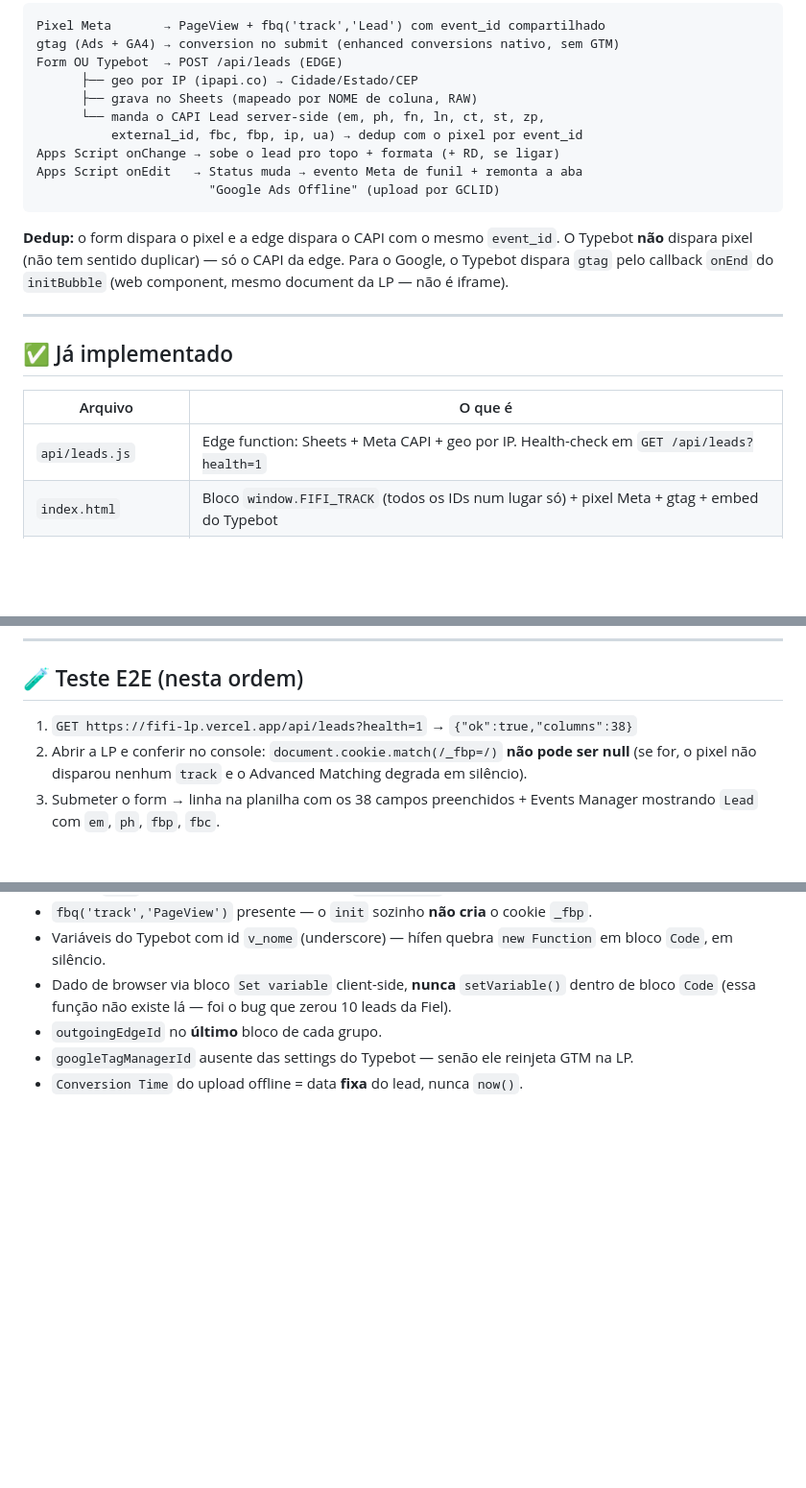
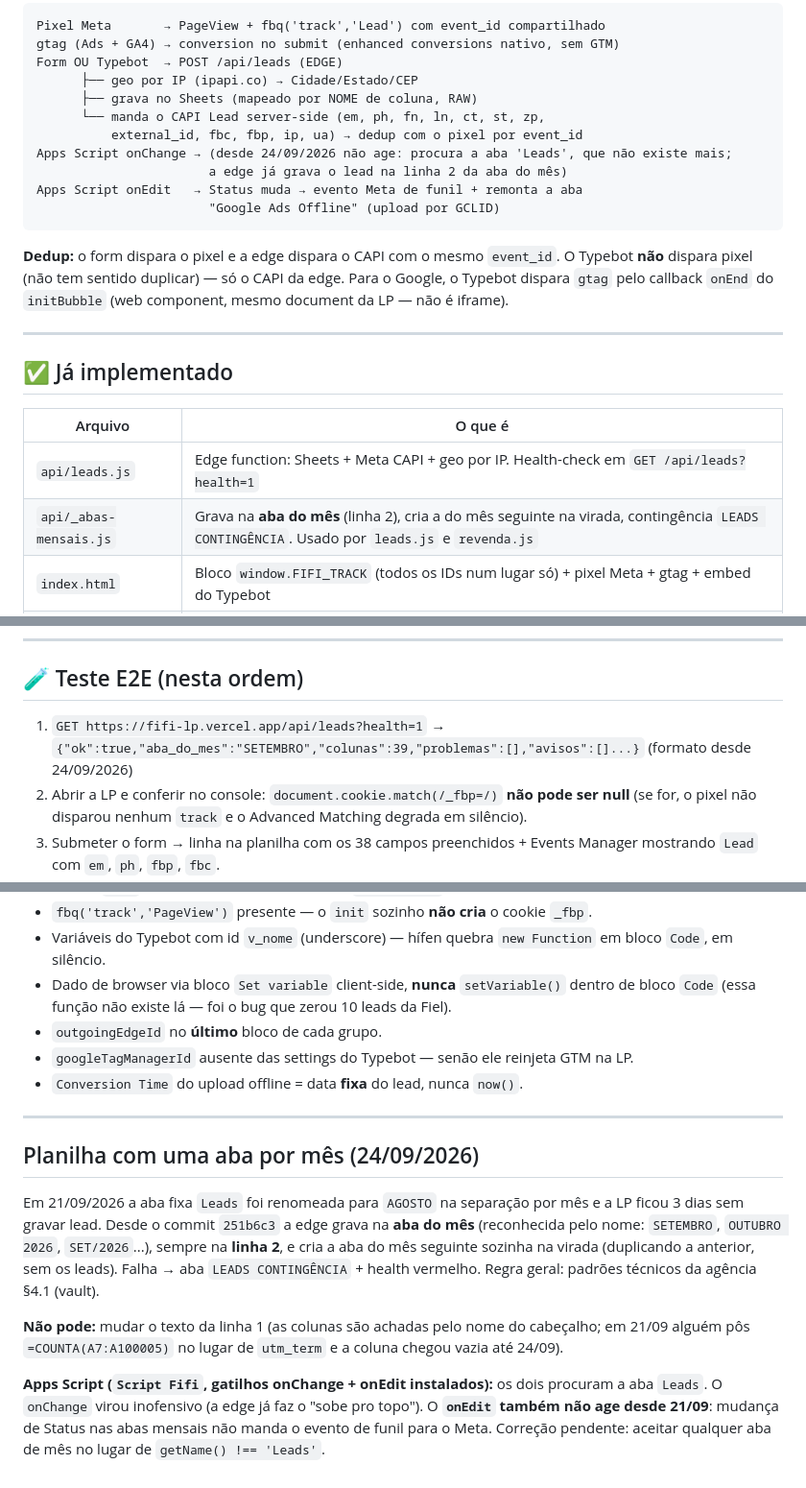
Before and after one commit to contato103/fifi-b2b, a Markdown page: CHECKLIST-TRACKING.md, 3 parts joined by grey strips. Shown at 96% size. Rendered like a GitHub page; blank space fills up the shorter version.

Commit message:
docs(tracking): planilha por mês, formato novo do health-check e estado do Apps Script
Co-Authored-By: Claude Opus 5.5 <noreply@anthropic.com>

````diff
--- a/CHECKLIST-TRACKING.md
+++ b/CHECKLIST-TRACKING.md
@@ -11,7 +11,8 @@ Form OU Typebot  → POST /api/leads (EDGE)
       ├── grava no Sheets (mapeado por NOME de coluna, RAW)
       └── manda o CAPI Lead server-side (em, ph, fn, ln, ct, st, zp,
           external_id, fbc, fbp, ip, ua) → dedup com o pixel por event_id
-Apps Script onChange → sobe o lead pro topo + formata (+ RD, se ligar)
+Apps Script onChange → (desde 24/09/2026 não age: procura a aba 'Leads', que não existe mais;
+                       a edge já grava o lead na linha 2 da aba do mês)
 Apps Script onEdit   → Status muda → evento Meta de funil + remonta a aba
                        "Google Ads Offline" (upload por GCLID)
 ```
@@ -28,6 +29,7 @@ Para o Google, o Typebot dispara `gtag` pelo callback `onEnd` do `initBubble`
 | Arquivo | O que é |
 |---|---|
 | `api/leads.js` | Edge function: Sheets + Meta CAPI + geo por IP. Health-check em `GET /api/leads?health=1` |
+| `api/_abas-mensais.js` | Grava na **aba do mês** (linha 2), cria a do mês seguinte na virada, contingência `LEADS CONTINGÊNCIA`. Usado por `leads.js` e `revenda.js` |
 | `index.html` | Bloco `window.FIFI_TRACK` (todos os IDs num lugar só) + pixel Meta + gtag + embed do Typebot |
 | `script.js` | Captura de browser/UTM/click IDs, máscaras de telefone e CNPJ, submit real, disparo Meta + Google, rota Typebot |
 | `sheets-setup-fifi.gs` | Setup da planilha (38 colunas), funil por Status, aba de upload do Google Ads. **Gitignored — tem token** |
@@ -122,7 +124,7 @@ Sem página publicada, o consentimento não se sustenta.
 
 ## 🧪 Teste E2E (nesta ordem)
 
-1. `GET https://fifi-lp.vercel.app/api/leads?health=1` → `{"ok":true,"columns":38}`
+1. `GET https://fifi-lp.vercel.app/api/leads?health=1` → `{"ok":true,"aba_do_mes":"SETEMBRO","colunas":39,"problemas":[],"avisos":[]...}` (formato desde 24/09/2026)
 2. Abrir a LP e conferir no console: `document.cookie.match(/_fbp=/)` **não pode ser null**
    (se for, o pixel não disparou nenhum `track` e o Advanced Matching degrada em silêncio).
 3. Submeter o form → linha na planilha com os 38 campos preenchidos + Events Manager
@@ -302,3 +304,21 @@ campanha está usando.**
 - `outgoingEdgeId` no **último** bloco de cada grupo.
 - `googleTagManagerId` ausente das settings do Typebot — senão ele reinjeta GTM na LP.
 - `Conversion Time` do upload offline = data **fixa** do lead, nunca `now()`.
+
+---
+
+## Planilha com uma aba por mês (24/09/2026)
+
+Em 21/09/2026 a aba fixa `Leads` foi renomeada para `AGOSTO` na separação por mês e a LP ficou
+3 dias sem gravar lead. Desde o commit `251b6c3` a edge grava na **aba do mês** (reconhecida
+pelo nome: `SETEMBRO`, `OUTUBRO 2026`, `SET/2026`...), sempre na **linha 2**, e cria a aba do
+mês seguinte sozinha na virada (duplicando a anterior, sem os leads). Falha → aba
+`LEADS CONTINGÊNCIA` + health vermelho. Regra geral: padrões técnicos da agência §4.1 (vault).
+
+**Não pode:** mudar o texto da linha 1 (as colunas são achadas pelo nome do cabeçalho; em 21/09
+alguém pôs `=COUNTA(A7:A100005)` no lugar de `utm_term` e a coluna chegou vazia até 24/09).
+
+**Apps Script (`Script Fifi`, gatilhos onChange + onEdit instalados):** os dois procuram a aba
+`Leads`. O `onChange` virou inofensivo (a edge já faz o "sobe pro topo"). O **`onEdit` também
+não age desde 21/09**: mudança de Status nas abas mensais não manda o evento de funil para o
+Meta. Correção pendente: aceitar qualquer aba de mês no lugar de `getName() !== 'Leads'`.
````
Also changed, not shown: other parts of CHECKLIST-TRACKING.md (+1 -1 lines).
